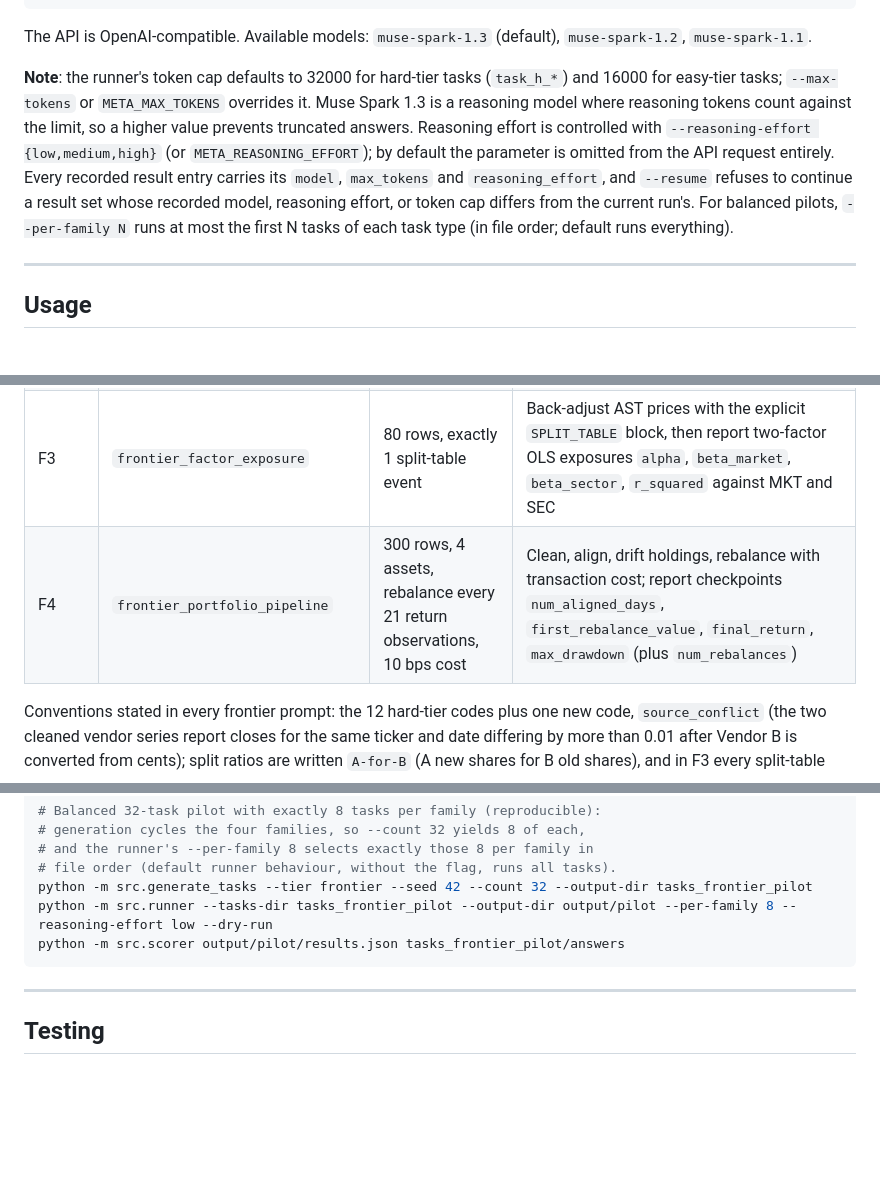
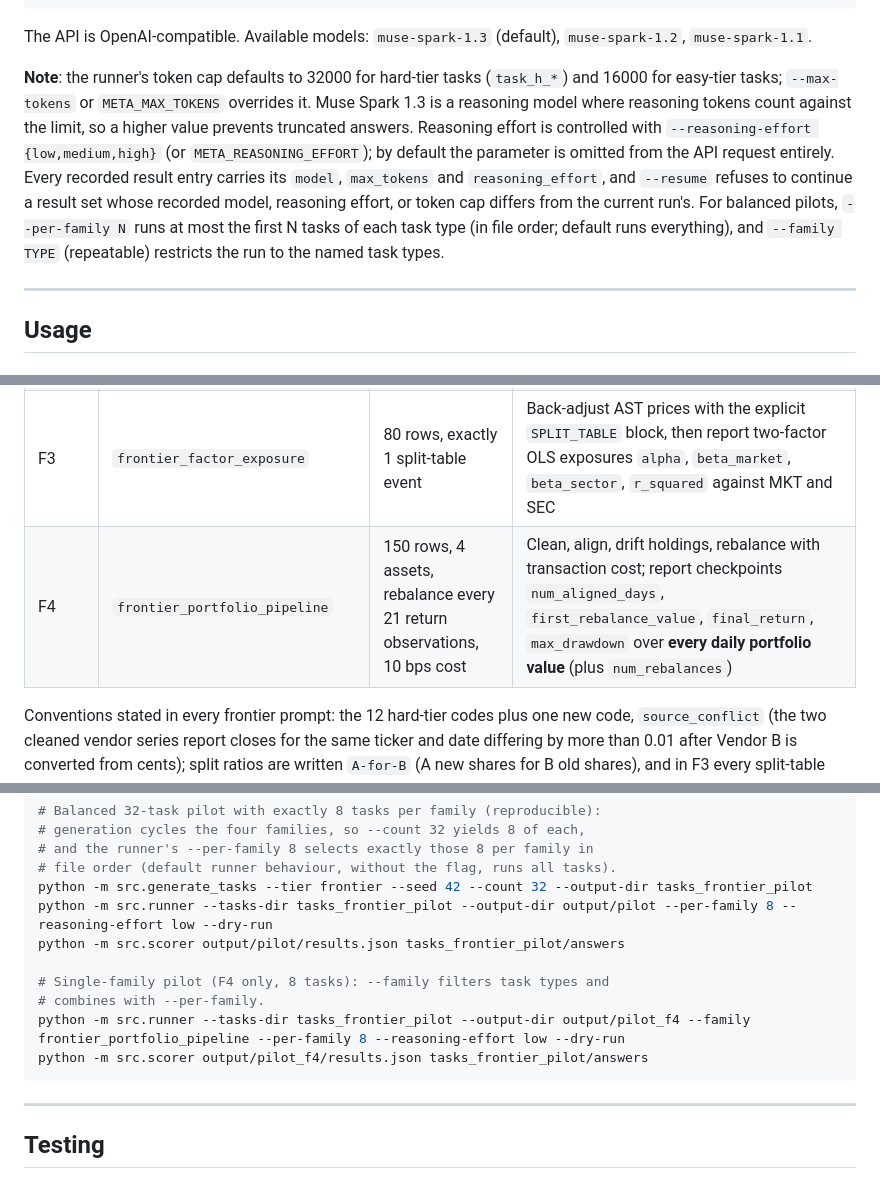
Before and after one commit to alsopgroup/lanemint-meta-hackathon, a Markdown page: README.md, 3 parts joined by grey strips. GitHub-like rendering; blank space fills up the shorter version.

Commit message:
README: 150-row F4, r_squared 5e-5, refreshed baselines, F4-only pilot command
Baselines at defaults (seeds 1-200, 5,000 tasks): fixed guess 6.4%
overall (F1 6.9, F2 7.3, F3 3.9, F4 7.2), paste-all 0%, endpoint-only
F2 2/1200, beta=1.0 0%, F1 single-window/mean-rolling/full-sample
0/1400, F3 log-returns 5/1200 (0.42% at the loosened 5e-5), F3
unadjusted 0/1200, F4 wrong-drawdown 0/1200, F4 rebalance-only
drawdown 6/1200 (0.5%, sampled path captures the trough). Seed-42
prompt maxima: 24,217 chars / 11,983 tokens (F1), 43,125 / 23,987
(F2), 17,212 / 8,191 (F3), 36,084 / 19,266 (F4); CSV total 591,954
bytes. Solver 10,000/10,000 seeds 1-400, zero no_attempt flags.

Co-authored-by: Aaron Alsop <aaron@alsopgroup.com>

````diff
--- a/README.md
+++ b/README.md
@@ -115,7 +115,7 @@ META_MODEL_NAME=muse-spark-1.3
 
 The API is OpenAI-compatible. Available models: `muse-spark-1.3` (default), `muse-spark-1.2`, `muse-spark-1.1`.
 
-**Note**: the runner's token cap defaults to 32000 for hard-tier tasks (`task_h_*`) and 16000 for easy-tier tasks; `--max-tokens` or `META_MAX_TOKENS` overrides it. Muse Spark 1.3 is a reasoning model where reasoning tokens count against the limit, so a higher value prevents truncated answers. Reasoning effort is controlled with `--reasoning-effort {low,medium,high}` (or `META_REASONING_EFFORT`); by default the parameter is omitted from the API request entirely. Every recorded result entry carries its `model`, `max_tokens` and `reasoning_effort`, and `--resume` refuses to continue a result set whose recorded model, reasoning effort, or token cap differs from the current run's. For balanced pilots, `--per-family N` runs at most the first N tasks of each task type (in file order; default runs everything).
+**Note**: the runner's token cap defaults to 32000 for hard-tier tasks (`task_h_*`) and 16000 for easy-tier tasks; `--max-tokens` or `META_MAX_TOKENS` overrides it. Muse Spark 1.3 is a reasoning model where reasoning tokens count against the limit, so a higher value prevents truncated answers. Reasoning effort is controlled with `--reasoning-effort {low,medium,high}` (or `META_REASONING_EFFORT`); by default the parameter is omitted from the API request entirely. Every recorded result entry carries its `model`, `max_tokens` and `reasoning_effort`, and `--resume` refuses to continue a result set whose recorded model, reasoning effort, or token cap differs from the current run's. For balanced pilots, `--per-family N` runs at most the first N tasks of each task type (in file order; default runs everything), and `--family TYPE` (repeatable) restricts the run to the named task types.
 
 ---
 
@@ -339,7 +339,7 @@ The frontier tier (`src/frontier_tier.py`, task IDs `task_f_*`) targets long num
 | F1 | `frontier_rolling_risk` | 120 rows, 2 assets + IDX index, window 10 | Clean and align the assets and index; for one named target asset (drawn per task, reported as `target_asset`), report its betas vs IDX over the **last three non-overlapping 10-day windows** (`window_beta_1/2/3`, oldest to most recent) and `final_window_volatility` (annualised volatility of the last window of equal-weight portfolio returns) |
 | F2 | `frontier_vendor_reconciliation` | 120 rows, 3 tickers, base 12 conflicts (drawn per task, 6–18) | Two vendor blocks (`VENDOR_A` in dollars, `VENDOR_B` in cents) in one file; report `mismatch_count`, `first_conflict_date`, `reconciled_total_return` and the path-dependent `reconciled_max_drawdown` (equal-weight portfolio of the latest trusted close on each aligned date, anchored to 1.0 on the first date) for the trusted series (Vendor A where it reports a date, Vendor B filling gaps) |
 | F3 | `frontier_factor_exposure` | 80 rows, exactly 1 split-table event | Back-adjust AST prices with the explicit `SPLIT_TABLE` block, then report two-factor OLS exposures `alpha`, `beta_market`, `beta_sector`, `r_squared` against MKT and SEC |
-| F4 | `frontier_portfolio_pipeline` | 300 rows, 4 assets, rebalance every 21 return observations, 10 bps cost | Clean, align, drift holdings, rebalance with transaction cost; report checkpoints `num_aligned_days`, `first_rebalance_value`, `final_return`, `max_drawdown` (plus `num_rebalances`) |
+| F4 | `frontier_portfolio_pipeline` | 150 rows, 4 assets, rebalance every 21 return observations, 10 bps cost | Clean, align, drift holdings, rebalance with transaction cost; report checkpoints `num_aligned_days`, `first_rebalance_value`, `final_return`, `max_drawdown` over **every daily portfolio value** (plus `num_rebalances`) |
 
 Conventions stated in every frontier prompt: the 12 hard-tier codes plus one new code, `source_conflict` (the two cleaned vendor series report closes for the same ticker and date differing by more than 0.01 after Vendor B is converted from cents); split ratios are written `A-for-B` (A new shares for B old shares), and in F3 every split-table event back-adjusts earlier AST closes by B/A, cumulatively. Splits appear **only** as explicit split-table events in F3; F1/F2/F4 price series contain no split or unit-change level shifts. The tier uses no dividends, delistings/survivorship, ticker renames, stale prices, or too-short histories, and every prompt defines every code and every output field. On repeated prices: the guarantee applies to the analysed series — after cleaning (dedupe, bad-tick removal), split adjustment and alignment, no two consecutive closes for a ticker are equal, in every family. It does not apply to each raw F2 vendor block on its own: the two vendor extracts may individually contain a repeated close across a date the other vendor fills, and only the reconciled (trusted, aligned) series is guaranteed repeat-free.
 
@@ -365,6 +365,11 @@ python -m src.scorer output/frontier/results.json tasks_frontier/answers
 python -m src.generate_tasks --tier frontier --seed 42 --count 32 --output-dir tasks_frontier_pilot
 python -m src.runner --tasks-dir tasks_frontier_pilot --output-dir output/pilot --per-family 8 --reasoning-effort low --dry-run
 python -m src.scorer output/pilot/results.json tasks_frontier_pilot/answers
+
+# Single-family pilot (F4 only, 8 tasks): --family filters task types and
+# combines with --per-family.
+python -m src.runner --tasks-dir tasks_frontier_pilot --output-dir output/pilot_f4 --family frontier_portfolio_pipeline --per-family 8 --reasoning-effort low --dry-run
+python -m src.scorer output/pilot_f4/results.json tasks_frontier_pilot/answers
 ```
 
 ---
````
Also changed, not shown: other parts of README.md (+2 -2 lines).
